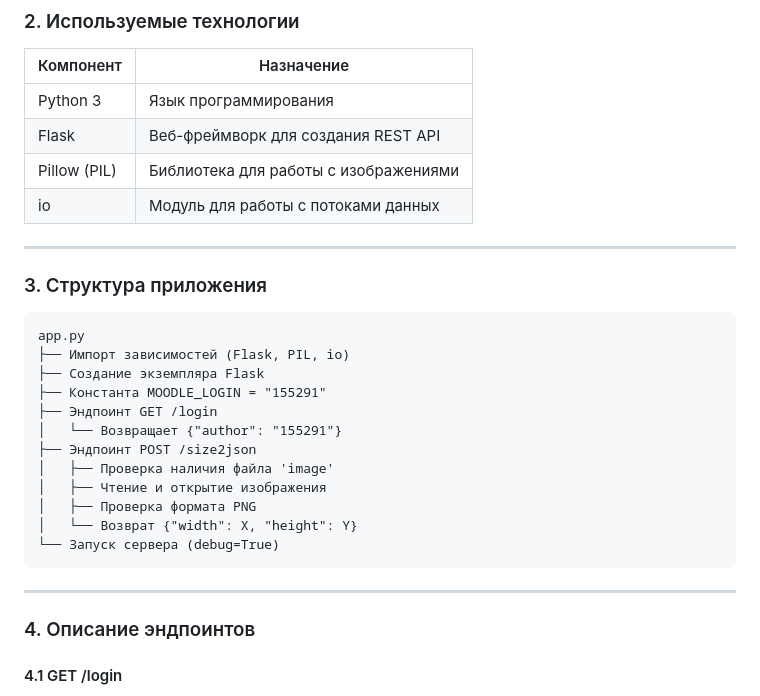
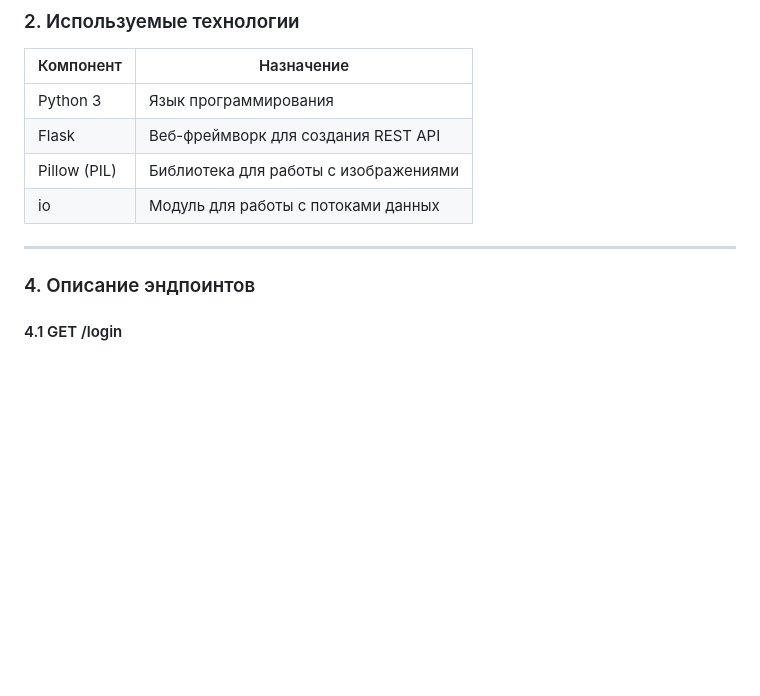
Before and after one commit to Emin228/semestr4, a Markdown page: comp_pract/laba4/отчёт.md, the part around the change. Rendered like a GitHub page; blank space fills up the shorter version.

Commit message:
'laba4last'

````diff
--- a/comp_pract/laba4/отчёт.md
+++ b/comp_pract/laba4/отчёт.md
@@ -23,24 +23,6 @@
 
 ---
 
-### 3. Структура приложения
-
-```
-app.py
-├── Импорт зависимостей (Flask, PIL, io)
-├── Создание экземпляра Flask
-├── Константа MOODLE_LOGIN = "155291"
-├── Эндпоинт GET /login
-│   └── Возвращает {"author": "155291"}
-├── Эндпоинт POST /size2json
-│   ├── Проверка наличия файла 'image'
-│   ├── Чтение и открытие изображения
-│   ├── Проверка формата PNG
-│   └── Возврат {"width": X, "height": Y}
-└── Запуск сервера (debug=True)
-```
-
----
 
 ### 4. Описание эндпоинтов
 
````
